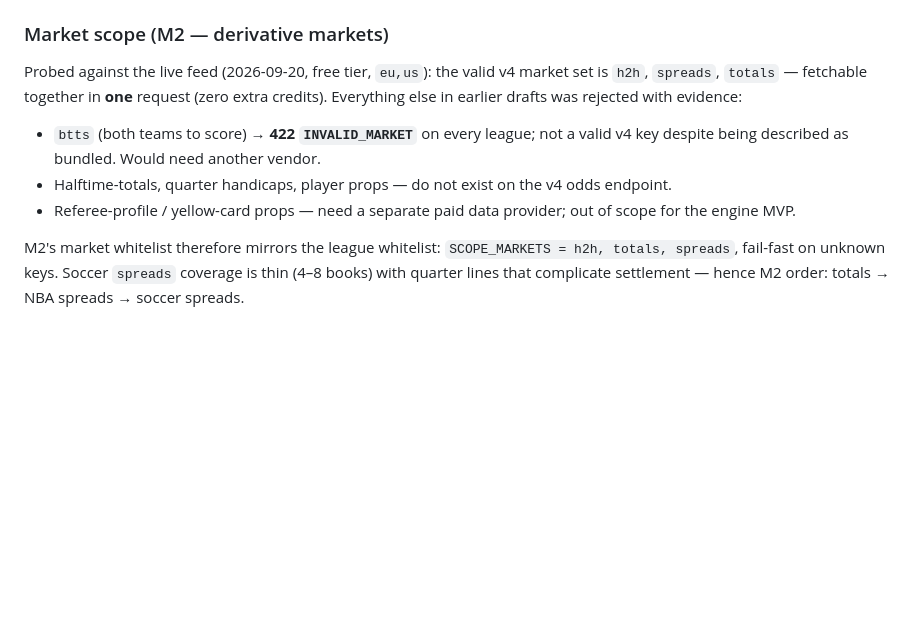
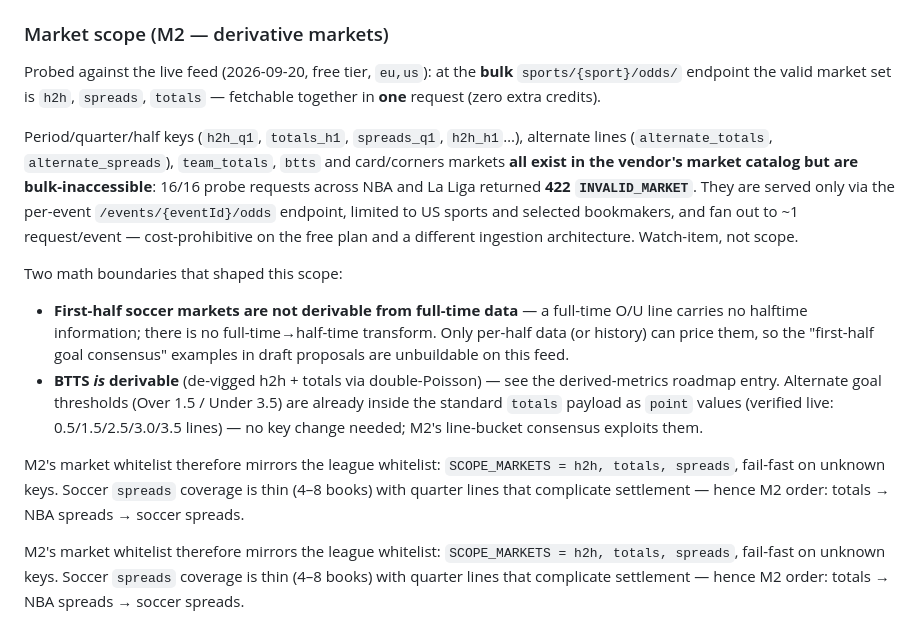
Before and after one commit to saleke/xpredict, a Markdown page: docs/DESIGN.md, the part around the change. GitHub-like rendering; blank space fills up the shorter version.

Commit message:
Docs: correct market-scope with period/quarter/btts probe evidence
16/16 bulk requests for period/alternate/team keys (NBA + La Liga) returned
422 INVALID_MARKET: they exist in the vendor catalog but only via the per-event
/events/{eventId}/odds endpoint (US sports, selected books, ~1 req/event) -
cost-prohibitive at this plan. Qualifies the earlier btts finding (catalog
exists, bulk-inaccessible), records the two math boundaries (first-half soccer
not derivable from full-time data; BTTS is) and that alt totals thresholds are
already in the standard totals payload for M2 line-bucket consensus.

```diff
--- a/docs/DESIGN.md
+++ b/docs/DESIGN.md
@@ -197,17 +197,36 @@ other key is rejected by `load_settings()` and again by `pipeline.run_cycle()`:
 
 ### Market scope (M2 — derivative markets)
 
-Probed against the live feed (2026-09-20, free tier, `eu,us`): the valid v4
-market set is `h2h`, `spreads`, `totals` — fetchable together in **one**
-request (zero extra credits). Everything else in earlier drafts was rejected
-with evidence:
+Probed against the live feed (2026-09-20, free tier, `eu,us`): at the **bulk**
+`sports/{sport}/odds/` endpoint the valid market set is `h2h`, `spreads`,
+`totals` — fetchable together in **one** request (zero extra credits).
 
-- `btts` (both teams to score) → **422 `INVALID_MARKET`** on every league; not
-  a valid v4 key despite being described as bundled. Would need another vendor.
-- Halftime-totals, quarter handicaps, player props — do not exist on the v4
-  odds endpoint.
-- Referee-profile / yellow-card props — need a separate paid data provider;
-  out of scope for the engine MVP.
+Period/quarter/half keys (`h2h_q1`, `totals_h1`, `spreads_q1`,
+`h2h_h1`…), alternate lines (`alternate_totals`, `alternate_spreads`),
+`team_totals`, `btts` and card/corners markets **all exist in the vendor's
+market catalog but are bulk-inaccessible**: 16/16 probe requests across NBA
+and La Liga returned **422 `INVALID_MARKET`**. They are served only via the
+per-event `/events/{eventId}/odds` endpoint, limited to US sports and selected
+bookmakers, and fan out to ~1 request/event — cost-prohibitive on the free
+plan and a different ingestion architecture. Watch-item, not scope.
+
+Two math boundaries that shaped this scope:
+
+- **First-half soccer markets are not derivable from full-time data** — a
+  full-time O/U line carries no halftime information; there is no
+  full-time→half-time transform. Only per-half data (or history) can price
+  them, so the "first-half goal consensus" examples in draft proposals are
+  unbuildable on this feed.
+- **BTTS *is* derivable** (de-vigged h2h + totals via double-Poisson) — see the
+  derived-metrics roadmap entry. Alternate goal thresholds (Over 1.5 / Under
+  3.5) are already inside the standard `totals` payload as `point` values
+  (verified live: 0.5/1.5/2.5/3.0/3.5 lines) — no key change needed; M2's
+  line-bucket consensus exploits them.
+
+M2's market whitelist therefore mirrors the league whitelist:
+`SCOPE_MARKETS = h2h, totals, spreads`, fail-fast on unknown keys. Soccer
+`spreads` coverage is thin (4–8 books) with quarter lines that complicate
+settlement — hence M2 order: totals → NBA spreads → soccer spreads.
 
 M2's market whitelist therefore mirrors the league whitelist:
 `SCOPE_MARKETS = h2h, totals, spreads`, fail-fast on unknown keys. Soccer
```
